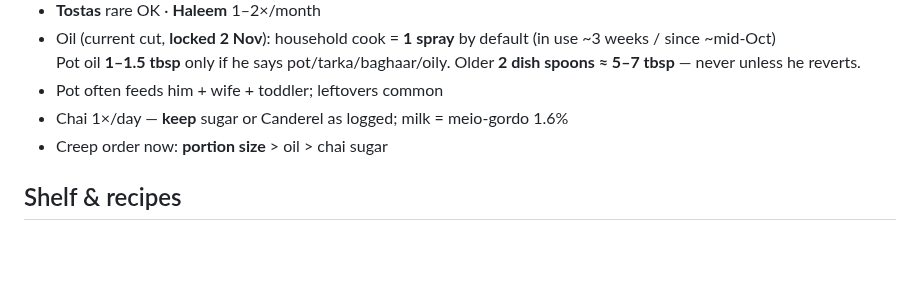
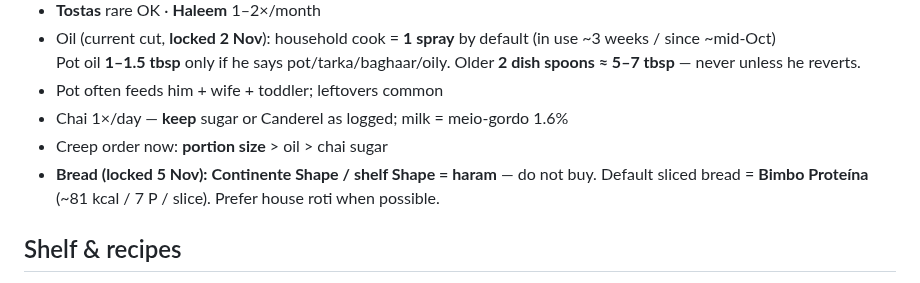
Before and after one commit to hk9900/cursor, a Markdown page: health-coach/profile.md, the part around the change. Rendered like a GitHub page; blank space fills up the shorter version.

```diff
--- a/health-coach/profile.md
+++ b/health-coach/profile.md
@@ -44,6 +44,7 @@ See also: Cursor skill `.cursor/skills/food-log/SKILL.md` for meal photo → est
 - Pot often feeds him + wife + toddler; leftovers common
 - Chai 1×/day — **keep** sugar or Canderel as logged; milk = meio-gordo 1.6%
 - Creep order now: **portion size** > oil > chai sugar
+- **Bread (locked 5 Nov):** **Continente Shape / shelf Shape = haram** — do not buy. Default sliced bread = **Bimbo Proteína** (~81 kcal / 7 P / slice). Prefer house roti when possible.
 
 ## Shelf & recipes
 - Labels: `health-coach/labels.md`
```
Also changed, not shown: health-coach/labels.md (+5 -1 lines).
